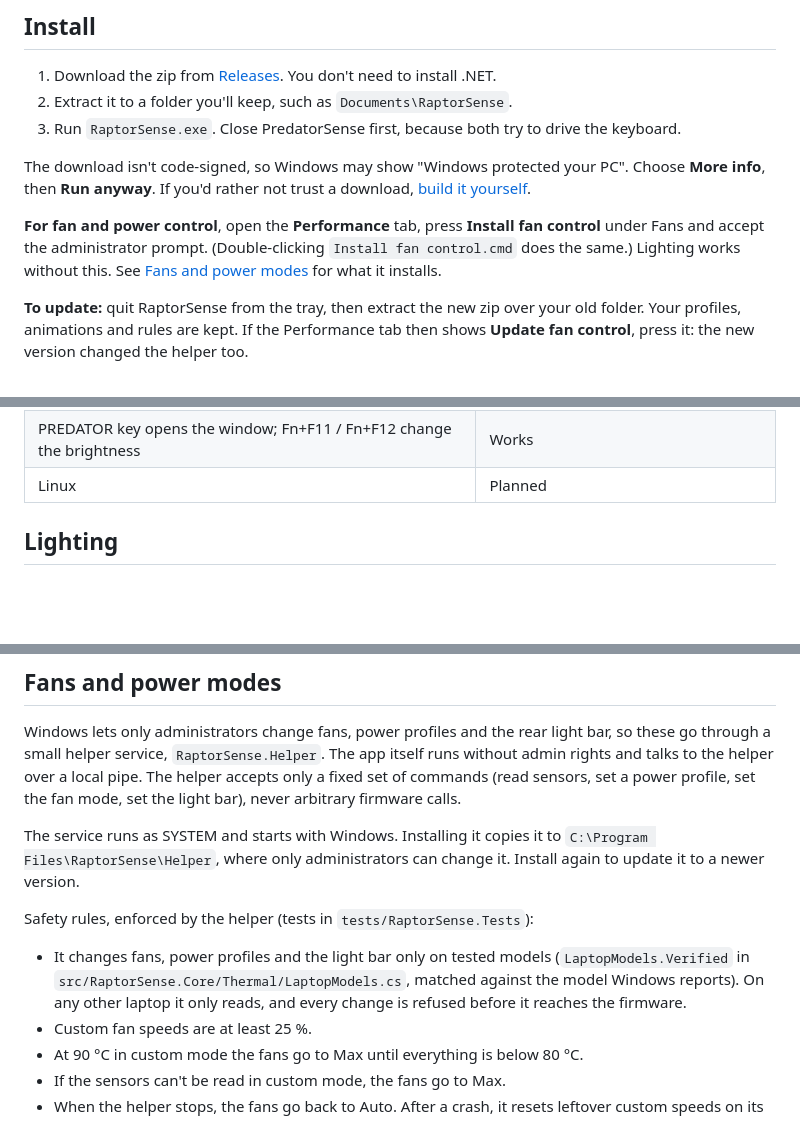
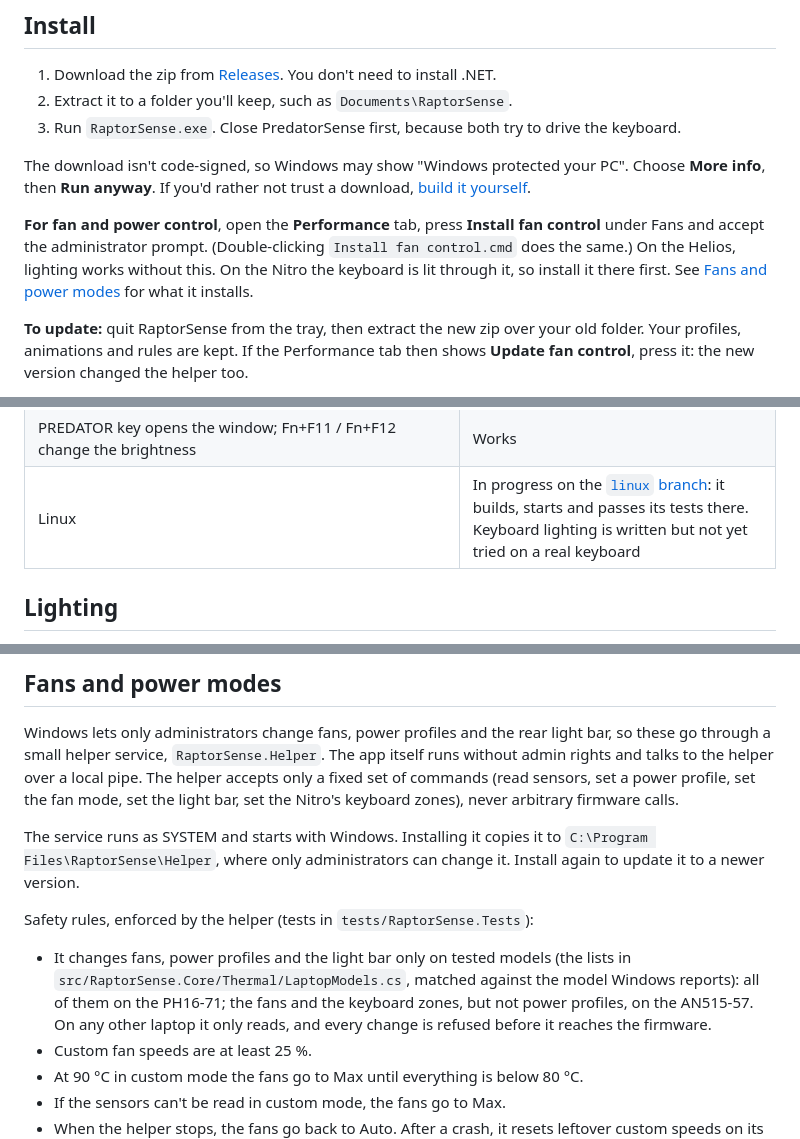
Before and after one commit to aaronparayil/RaptorSense, a Markdown page: README.md, 3 parts joined by grey strips. GitHub-like rendering; blank space fills up the shorter version.

```diff
--- a/README.md
+++ b/README.md
@@ -86,7 +112,8 @@ The download isn't code-signed, so Windows may show "Windows protected your PC".
 If you'd rather not trust a download, [build it yourself](#build-from-source).
 
 **For fan and power control**, open the **Performance** tab, press **Install fan control** under Fans and accept
-the administrator prompt. (Double-clicking `Install fan control.cmd` does the same.) Lighting works without this.
+the administrator prompt. (Double-clicking `Install fan control.cmd` does the same.) On the Helios, lighting works
+without this. On the Nitro the keyboard is lit through it, so install it there first.
 See [Fans and power modes](#fans-and-power-modes) for what it installs.
 
 **To update:** quit RaptorSense from the tray, then extract the new zip over your old folder. Your profiles,
@@ -125,7 +152,7 @@ changed the helper too.
 | Battery: charge cycles and health, from Windows' battery driver | Works |
 | Automations: when an app is open, on battery or plugged in, while sound is playing, after some minutes untouched, or while the screen is off, switch the lighting profile, power mode and fans, then put them back | Works; power mode and fans need fan control installed. The screen-off rule has not been tried on a real screen yet |
 | PREDATOR key opens the window; Fn+F11 / Fn+F12 change the brightness | Works |
-| Linux | Planned |
+| Linux | In progress on the [`linux` branch](https://github.com/aaronparayil/RaptorSense/tree/linux): it builds, starts and passes its tests there. Keyboard lighting is written but not yet tried on a real keyboard |
 
 ## Lighting
 
@@ -223,17 +250,18 @@ Rules are saved in `%APPDATA%\RaptorSense\automations.json`.
 
 Windows lets only administrators change fans, power profiles and the rear light bar, so these go through a small
 helper service, `RaptorSense.Helper`. The app itself runs without admin rights and talks to the helper over a local pipe.
-The helper accepts only a fixed set of commands (read sensors, set a power profile, set the fan mode, set the light bar),
-never arbitrary firmware calls.
+The helper accepts only a fixed set of commands (read sensors, set a power profile, set the fan mode, set the light bar,
+set the Nitro's keyboard zones), never arbitrary firmware calls.
 
 The service runs as SYSTEM and starts with Windows. Installing it copies it to `C:\Program Files\RaptorSense\Helper`,
 where only administrators can change it. Install again to update it to a newer version.
 
 Safety rules, enforced by the helper (tests in `tests/RaptorSense.Tests`):
 
-- It changes fans, power profiles and the light bar only on tested models (`LaptopModels.Verified` in
-  `src/RaptorSense.Core/Thermal/LaptopModels.cs`, matched against the model Windows reports). On any other laptop
-  it only reads, and every change is refused before it reaches the firmware.
+- It changes fans, power profiles and the light bar only on tested models (the lists in
+  `src/RaptorSense.Core/Thermal/LaptopModels.cs`, matched against the model Windows reports): all of them on the
+  PH16-71; the fans and the keyboard zones, but not power profiles, on the AN515-57. On any other laptop it only
+  reads, and every change is refused before it reaches the firmware.
 - Custom fan speeds are at least 25 %.
 - At 90 °C in custom mode the fans go to Max until everything is below 80 °C.
 - If the sensors can't be read in custom mode, the fans go to Max.
```
Also changed, not shown: other parts of README.md (+47 -15 lines), docs/animations.png, docs/screenshot.png.
